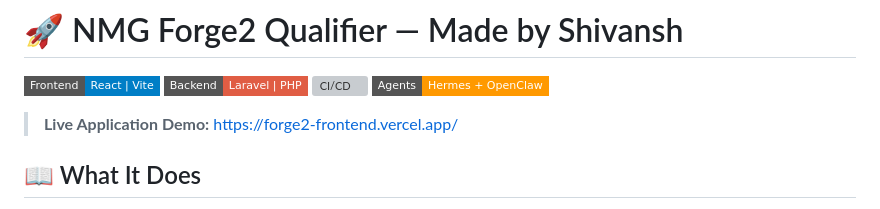
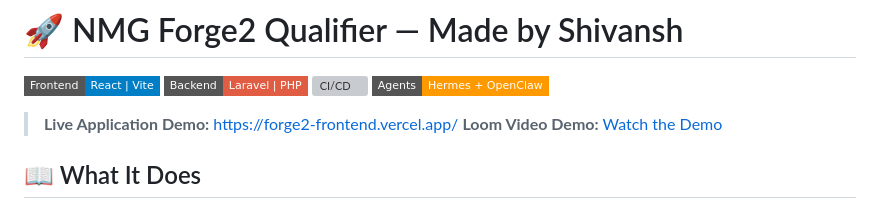
Before and after one commit to Shivansh1146/NMG-Forge2-Qualifier-, a Markdown page: README.md, the part around the change. GitHub-like rendering; badges without logos; grey boxes are pictures that could not be loaded.

Commit message:
docs: add loom video link to readme

```diff
--- a/README.md
+++ b/README.md
@@ -6,6 +6,7 @@
 [![Agent Orchestration](https://img.shields.io/badge/Agents-Hermes%20%2B%20OpenClaw-FF9900?style=flat-square)](#)
 
 > **Live Application Demo:** [https://forge2-frontend.vercel.app/](https://forge2-frontend.vercel.app/)
+> **Loom Video Demo:** [Watch the Demo](https://www.loom.com/share/131aedf3ad934bd5afc6b056facdbcd7)
 
 ## 📖 What It Does
 A high-performance, Trello-style Kanban board autonomously engineered by a dual-agent AI system (**Hermes** and **OpenClaw**) coordinating transparently through a simulated Slack environment.
```
